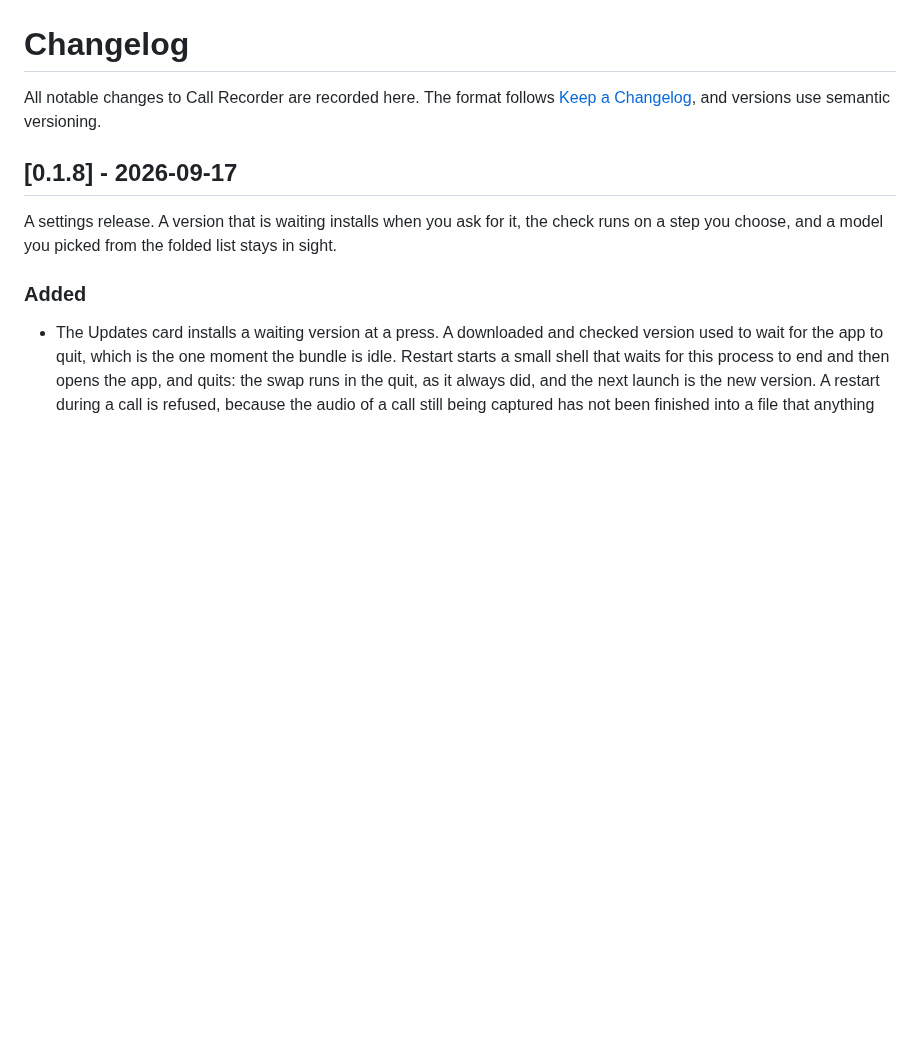
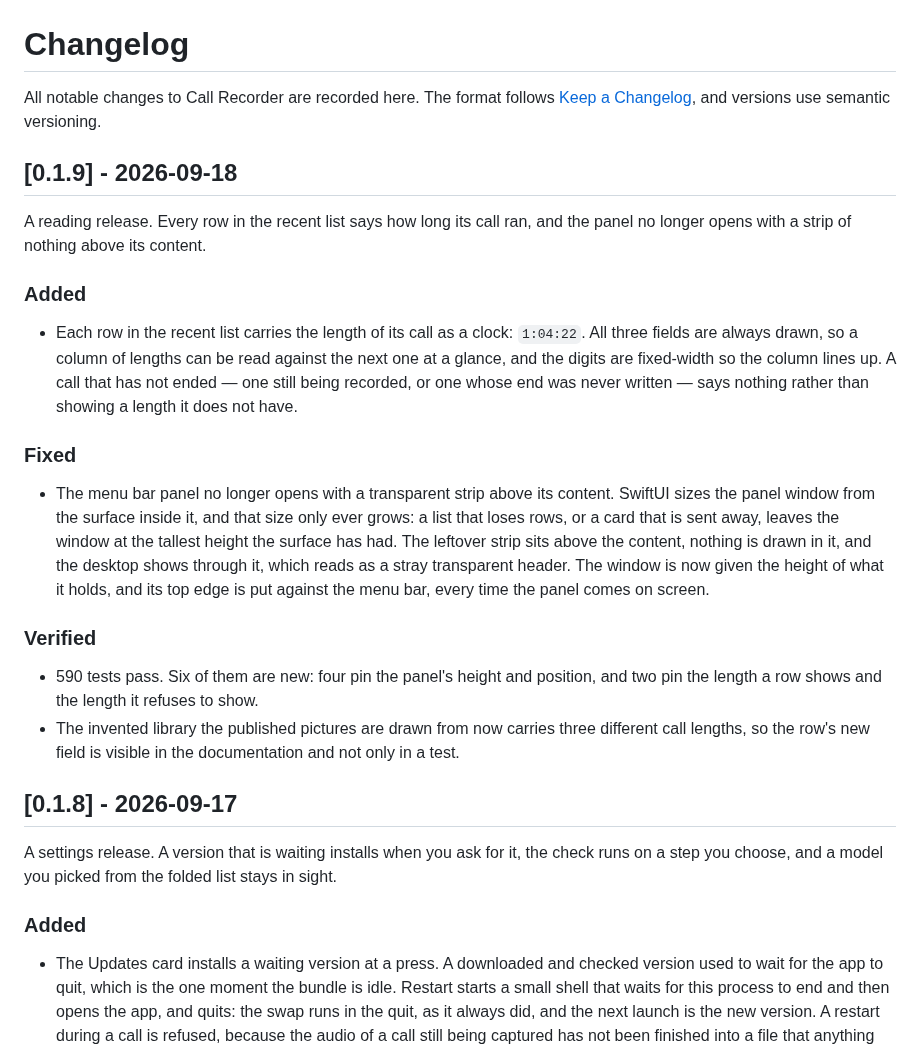
Before and after one commit to Rawgeek/call-recorder, a Markdown page: CHANGELOG.md, the part around the change. GitHub-like rendering; blank space fills up the shorter version.

Commit message:
Release 0.1.9

```diff
--- a/CHANGELOG.md
+++ b/CHANGELOG.md
@@ -3,6 +3,32 @@
 All notable changes to Call Recorder are recorded here. The format follows
 [Keep a Changelog](https://keepachangelog.com/en/1.1.0/), and versions use semantic
 versioning.
+
+## [0.1.9] - 2026-09-18
+
+A reading release. Every row in the recent list says how long its call ran, and the panel no
+longer opens with a strip of nothing above its content.
+
+### Added
+- Each row in the recent list carries the length of its call as a clock: `1:04:22`. All three
+  fields are always drawn, so a column of lengths can be read against the next one at a glance,
+  and the digits are fixed-width so the column lines up. A call that has not ended — one still
+  being recorded, or one whose end was never written — says nothing rather than showing a length
+  it does not have.
+
+### Fixed
+- The menu bar panel no longer opens with a transparent strip above its content. SwiftUI sizes the
+  panel window from the surface inside it, and that size only ever grows: a list that loses rows,
+  or a card that is sent away, leaves the window at the tallest height the surface has had. The
+  leftover strip sits above the content, nothing is drawn in it, and the desktop shows through it,
+  which reads as a stray transparent header. The window is now given the height of what it holds,
+  and its top edge is put against the menu bar, every time the panel comes on screen.
+
+### Verified
+- 590 tests pass. Six of them are new: four pin the panel's height and position, and two pin the
+  length a row shows and the length it refuses to show.
+- The invented library the published pictures are drawn from now carries three different call
+  lengths, so the row's new field is visible in the documentation and not only in a test.
 
 ## [0.1.8] - 2026-09-17
 
```
Also changed, not shown: README.md (+1 -1 lines), docs/images/menu-bar-idle.png, docs/images/menu-bar-recording.png, 2 other files.
